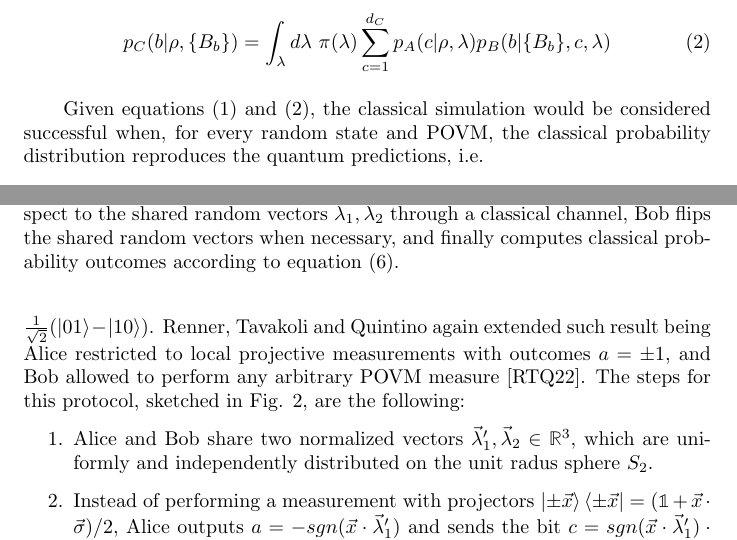
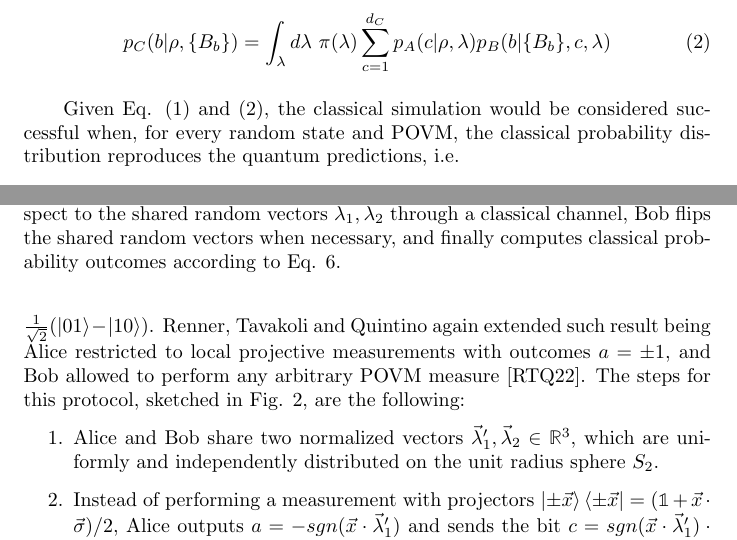
Before and after one commit to inaki-ortizdelandaluce/qubit-communication-simulations, a LaTeX paper (tex/main.tex, which reads tex/introduction.tex): two parts of pages 6 and 8 of 14 before the commit and two parts of pages 6 and 8 of 15 after it, joined at a grey line, cut so that both start at the same text. Compiled offline with pdfLaTeX.

Commit message:
LATeX: Section 2.1 - State preparation

```diff
--- a/tex/introduction.tex
+++ b/tex/introduction.tex
@@ -22,9 +22,9 @@ In the context of this work, we are interested in the classical counterpart of t
 p_C(b|\rho,\{B_b\}) = \int_{\lambda} d\lambda\ \pi(\lambda) \sum_{c=1}^{d_C} p_A(c|\rho, \lambda) p_B(b|\{B_b\}, c, \lambda)
 \end{equation}
 
-Given equations (\ref{eq:prob_quantum}) and (\ref{eq:prob_classic}), the classical simulation would be considered successful when, for every random state and POVM, the classical probability distribution reproduces the quantum predictions, i.e.
+Given Eq. (\ref{eq:prob_quantum}) and (\ref{eq:prob_classic}), the classical simulation would be considered successful when, for every random state and POVM, the classical probability distribution reproduces the quantum predictions, i.e.
 
-\begin{equation}
+\begin{equation}\label{eq:prob_classic_quantum}
 \forall \rho, \{B_b\}:\quad p_C(b|\rho,\{B_b\}) = p_Q(b|\rho,\{B_b\})
 \end{equation}
 
@@ -59,7 +59,7 @@ H(z) =
 \end{equation}
 and $\Theta(z) := z \cdot H(z)$. Under all these considerations, the protocol, as defined in \cite{renner2022} and sketched in Fig. \ref{fig:msc_pm}, is literally as follows:
 \begin{enumerate}
- \item Alice and Bob share two normalized vectors $\vec{\lambda}_1, \vec{\lambda}_2 \in \mathbb{R}^{3}$, which are uniformly and independently distributed on the unit radus sphere $S_2$.
+ \item Alice and Bob share two normalized vectors $\vec{\lambda}_1, \vec{\lambda}_2 \in \mathbb{R}^{3}$, which are uniformly and independently distributed on the unit radius sphere $S_2$.
  \item Instead of sending a pure qubit $\rho = (\mathbb{1} + \vec{x} \cdot \vec{\sigma})/2$, Alice prepares two bits via the formula $c_1= H(\vec{x} \cdot \vec{\lambda}_1)$ and $c_2= H(\vec{x} \cdot \vec{\lambda}_2)$ and sends them to Bob.
  \item Bob flips each vector $\vec{\lambda}_i$ when the corresponding bit $c_i$ is zero. This is equivalent to set $\vec{\lambda}^{\prime}_{i} := (-1)^{1 + c_i} \vec{\lambda}_{i}$.
  \item Instead of performing a POVM with elements $B_b = 2p_b\ket{\vec{y}_b}\bra{\vec{y}_b}$, Bob picks one vector $\vec{y}_b$ from the set $\{\vec{y}_b\}$ according to the probabilities $\{p_b\}$. Then he sets $\vec{\lambda} := \vec{\lambda}^{\prime}_1$ if $\lvert \vec{\lambda}^{\prime}_1 \cdot \vec{y}_b \rvert \ge \lvert \vec{\lambda}^{\prime}_2 \cdot \vec{y}_b \rvert$ and $\vec{\lambda} := \vec{\lambda}^{\prime}_2$ otherwise. Finally, Bob outputs $b$ with probability
@@ -86,7 +86,7 @@ p_B(b|\{B_b\},\vec{\lambda}) = \frac{p_b\ \Theta(\vec{y}_b \cdot \vec{\lambda})}
 \nextlevel[2]
 \end{msc}
 \end{center}
-\caption{Classical prepare-and-measure protocol sequence: Alice sends two bits $c_1, c_2$ resulting from projecting the qubit state's Bloch vector $\vec{x}$ with respect to the shared random vectors $\vec{\lambda}_1, \vec{\lambda}_2$ through a classical channel, Bob flips the shared random vectors when necessary, and finally computes classical probability outcomes according to equation (\ref{eq:prob_classic_bob}).}
+\caption{Classical prepare-and-measure protocol sequence: Alice sends two bits $c_1, c_2$ resulting from projecting the qubit state's Bloch vector $\vec{x}$ with respect to the shared random vectors $\vec{\lambda}_1, \vec{\lambda}_2$ through a classical channel, Bob flips the shared random vectors when necessary, and finally computes classical probability outcomes according to Eq. \ref{eq:prob_classic_bob}.}
 \label{fig:msc_pm}
 \end{figure}
 
@@ -113,7 +113,7 @@ p_B(b|\{B_b\},\vec{\lambda}) = \frac{p_b\ \Theta(\vec{y}_b \cdot \vec{\lambda})}
 \subsubsection{Bell with singlet state}\label{section:protocol_bell}
 Toner a Bacon showed in \cite{toner2003} that only a single bit was required to classically simulate local projective measurements on a qubit pair in a singlet state $\ket{\psi^{-}}=\frac{1}{\sqrt{2}}(\ket{01} - \ket{10})$. Renner, Tavakoli and Quintino again extended such result being Alice restricted to local projective measurements with outcomes $a=\pm 1$, and Bob allowed to perform any arbitrary POVM measure \cite{renner2022}. The steps for this protocol, sketched in Fig. \ref{fig:msc_bell}, are the following:
 \begin{enumerate}
- \item Alice and Bob share two normalized vectors $\vec{\lambda}_1^{\prime}, \vec{\lambda}_2 \in \mathbb{R}^{3}$, which are uniformly and independently distributed on the unit radus sphere $S_2$.
+ \item Alice and Bob share two normalized vectors $\vec{\lambda}_1^{\prime}, \vec{\lambda}_2 \in \mathbb{R}^{3}$, which are uniformly and independently distributed on the unit radius sphere $S_2$.
  \item Instead of performing a measurement with projectors $\ket{\pm\vec{x}}\bra{\pm\vec{x}} = (\mathbb{1} + \vec{x} \cdot \vec{\sigma})/2$, Alice outputs $a = -sgn(\vec{x} \cdot \vec{\lambda}^{\prime}_1)$ and sends the bit $c = sgn(\vec{x} \cdot \vec{\lambda}^{\prime}_1) \cdot sgn(\vec{x} \cdot \vec{\lambda}_2)$ to Bob, where
  \begin{equation}
 sgn(z) =
```
Also changed, not shown: tex/methodology.tex (+7 -0 lines), tex/state.tex (+4 -0 lines), tex/introduction.tex (2 more changed lines).
